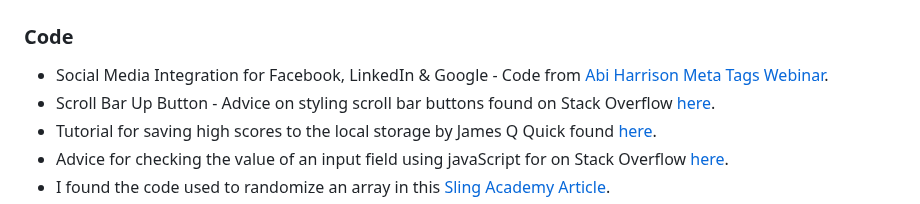
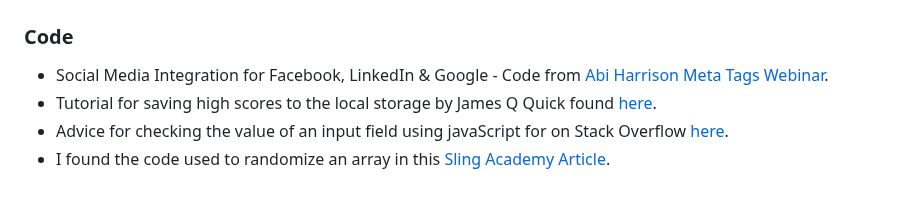
Before and after one commit to Ant2210/project2, a Markdown page: README.md, the part around the change. Rendered like a GitHub page.

Commit message:
Remove scrollbar styling details from README

```diff
--- a/README.md
+++ b/README.md
@@ -470,7 +470,6 @@ By forking the GitHub Repository we make a copy of the original repository on ou
 ### Code
 
 -   Social Media Integration for Facebook, LinkedIn & Google - Code from [Abi Harrison Meta Tags Webinar](https://www.youtube.com/watch?v=t-4qqmikIqk).
--   Scroll Bar Up Button - Advice on styling scroll bar buttons found on Stack Overflow [here](https://stackoverflow.com/questions/47576815/how-to-add-arrows-with-webkit-scrollbar-button).
 -   Tutorial for saving high scores to the local storage by James Q Quick found [here](https://www.youtube.com/watch?v=DFhmNLKwwGw).
 -   Advice for checking the value of an input field using javaScript for on Stack Overflow [here](https://stackoverflow.com/questions/3937513/javascript-validation-for-empty-input-field).
 -   I found the code used to randomize an array in this [Sling Academy Article](https://www.slingacademy.com/article/;ways-to-shuffle-an-array-in-javascript/?utm_content=cmp-true.).
```
